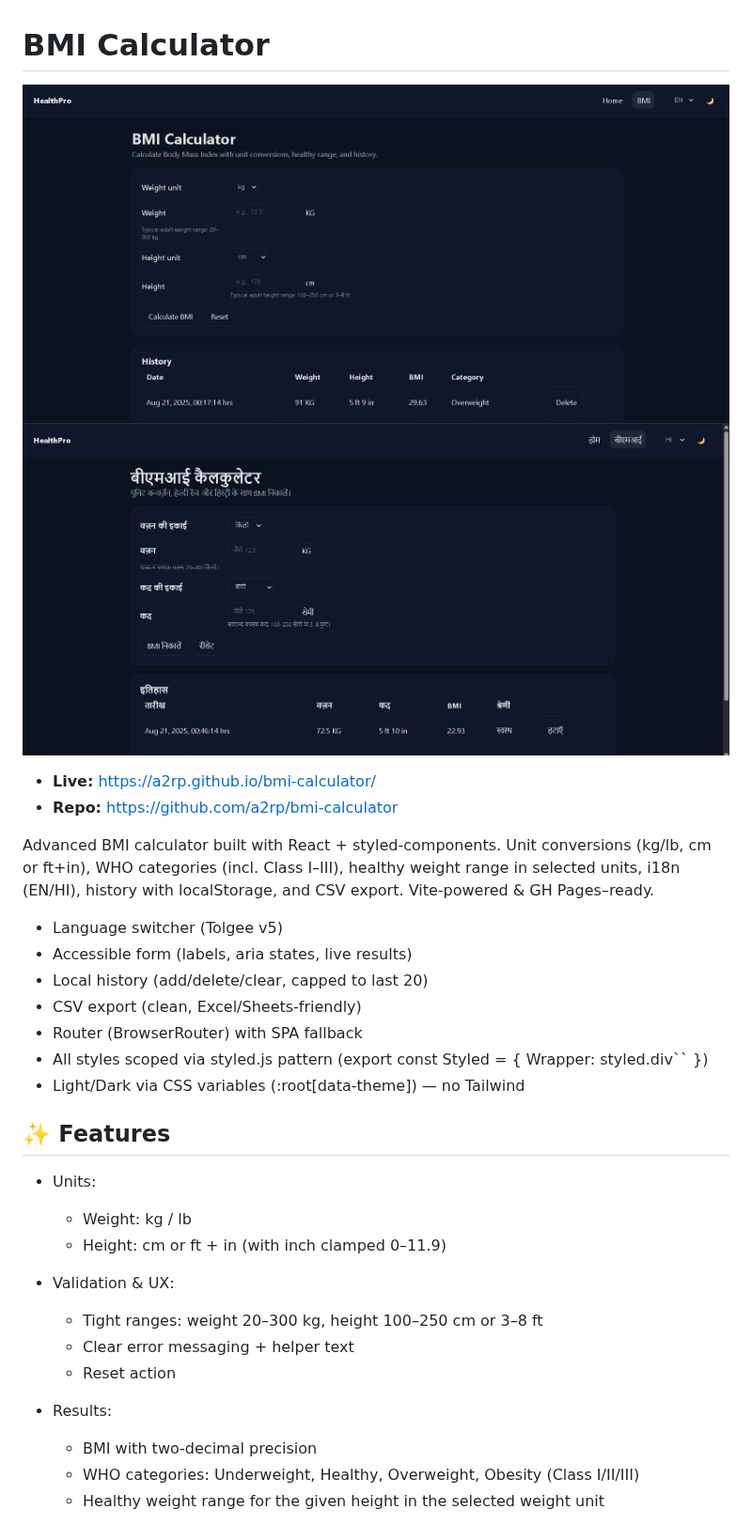
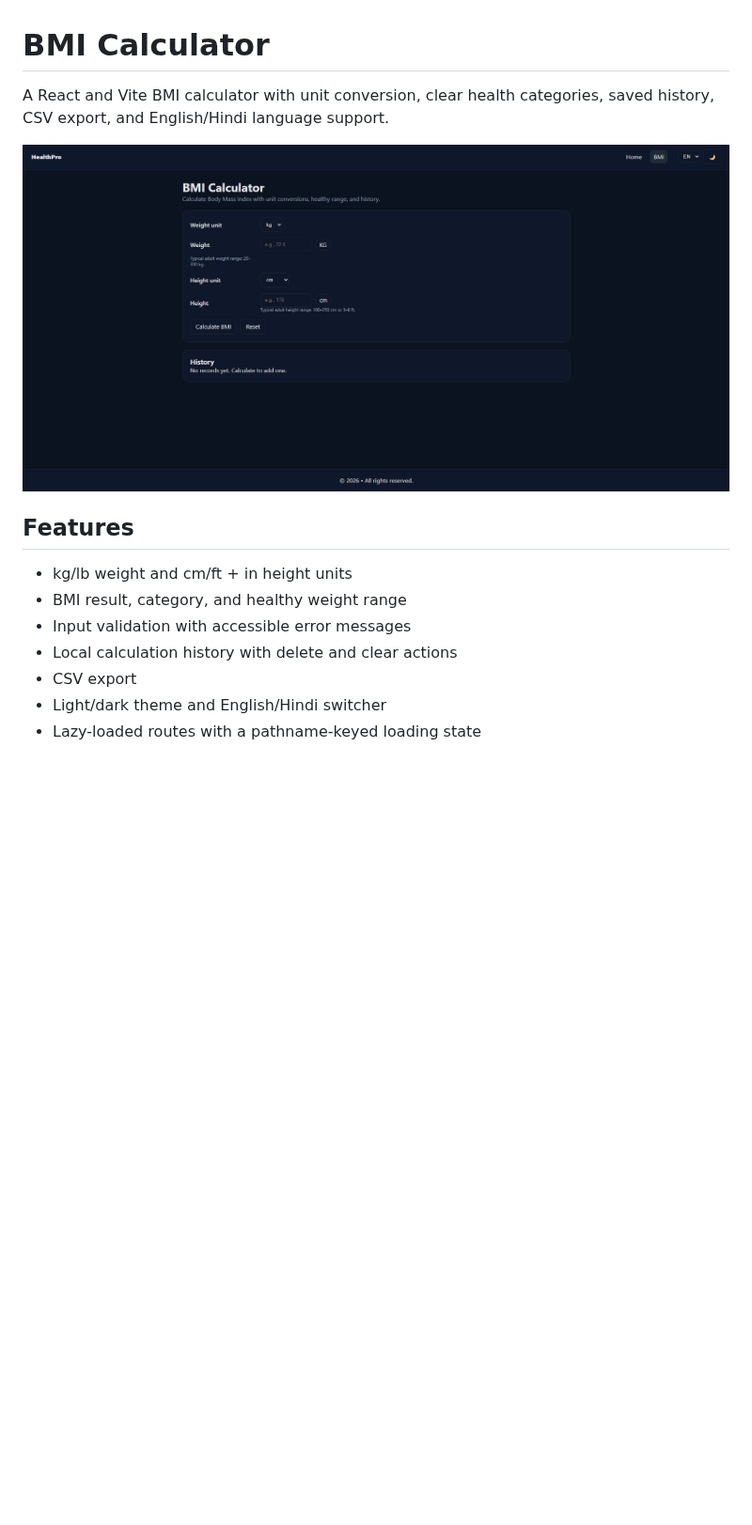
Before and after one commit to a2rp/bmi-calculator, a Markdown page: README.md, the part around one of its changes. Shown at 94% size. Rendered like a GitHub page; pictures changed too: screenshot.png (added); blank space fills up the shorter version.

Commit message:
feat: modernize BMI calculator experience

```diff
--- a/README.md
+++ b/README.md
@@ -1,38 +1,16 @@
 # BMI Calculator
 
-![alt text](image-2.png)
-![alt text](image-3.png)
+A React and Vite BMI calculator with unit conversion, clear health categories, saved history, CSV export, and English/Hindi language support.
 
--   **Live:** https://a2rp.github.io/bmi-calculator/
--   **Repo:** https://github.com/a2rp/bmi-calculator
+![BMI Calculator preview](screenshot.png)
 
-Advanced BMI calculator built with React + styled-components.
-Unit conversions (kg/lb, cm or ft+in), WHO categories (incl. Class I–III), healthy weight range in selected units, i18n (EN/HI), history with localStorage, and CSV export. Vite-powered & GH Pages–ready.
+## Features
 
--   Language switcher (Tolgee v5)
--   Accessible form (labels, aria states, live results)
--   Local history (add/delete/clear, capped to last 20)
--   CSV export (clean, Excel/Sheets-friendly)
--   Router (BrowserRouter) with SPA fallback
--   All styles scoped via styled.js pattern (export const Styled = { Wrapper: styled.div`` })
--   Light/Dark via CSS variables (:root[data-theme]) — no Tailwind
+- kg/lb weight and cm/ft + in height units
+- BMI result, category, and healthy weight range
+- Input validation with accessible error messages
+- Local calculation history with delete and clear actions
+- CSV export
+- Light/dark theme and English/Hindi switcher
+- Lazy-loaded routes with a pathname-keyed loading state
 
-## ✨ Features
-
--   Units:
-
-    -   Weight: kg / lb
-    -   Height: cm or ft + in (with inch clamped 0–11.9)
-
--   Validation & UX:
-
-    -   Tight ranges: weight 20–300 kg, height 100–250 cm or 3–8 ft
-    -   Clear error messaging + helper text
-    -   Reset action
-
--   Results:
-
-    -   BMI with two-decimal precision
-    -   WHO categories: Underweight, Healthy, Overweight, Obesity (Class I/II/III)
-    -   Healthy weight range for the given height in the selected weight unit
-
```
Also changed, not shown: other parts of README.md (+20 -37 lines), 6 other files.
